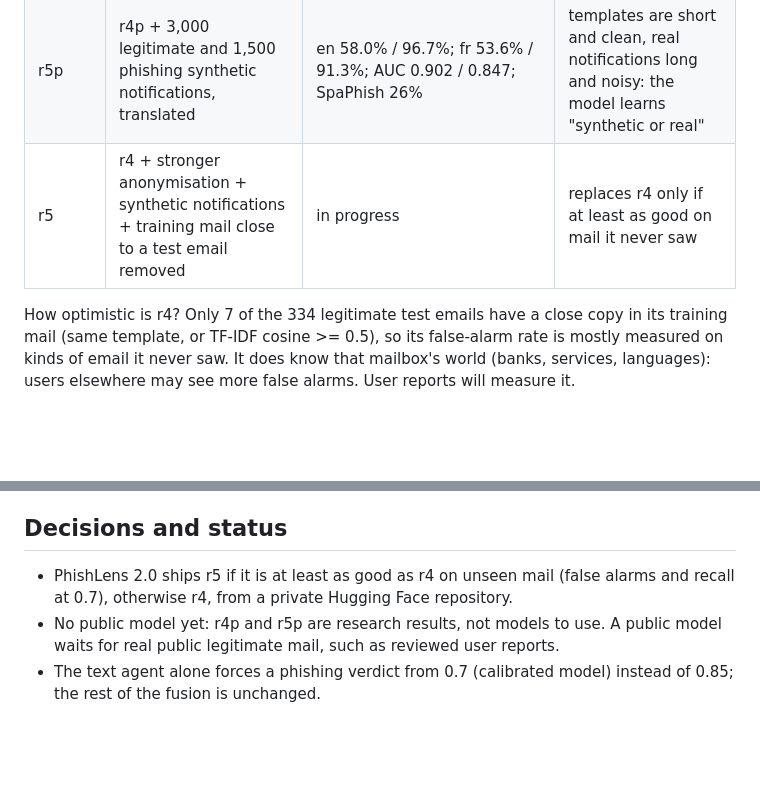
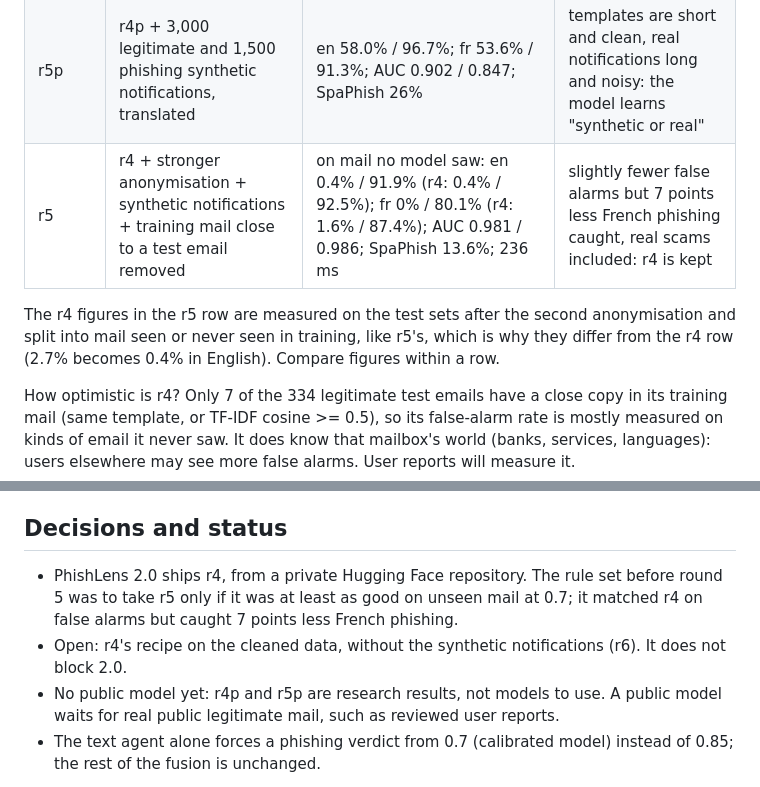
Before and after one commit to AnzouK/PhishLens, a Markdown page: docs/multilingual-model.md, 2 parts joined by grey strips. Rendered like a GitHub page; blank space fills up the shorter version.

Commit message:
docs: round 5 result; v2.0 keeps r4

```diff
--- a/docs/multilingual-model.md
+++ b/docs/multilingual-model.md
@@ -114,7 +114,12 @@ Real mail, threshold 0.7 unless stated (false alarms / phishing caught).
 | r4 | 22 languages: FineWeb-2 web text, NLLB-200 translations, per-language tests | en 2.7% / 92.5%; fr 2.9% / 87.4%; AUC 0.975 / 0.976; SpaPhish false alarms 15.9%; web text flagged at most 1.7% in the 19 new languages; recent phishing caught de 95.6%, nl 92.9%, pt 98.7%, es 90.9%; 232 ms | best model; trained partly on private mail, so private |
 | r4p | r4 without any personal mail | en 59.5% / 96.1%; fr 58.0% / 96.1%; AUC 0.826 / 0.826 | learned "account email = phishing": no public legitimate notifications |
 | r5p | r4p + 3,000 legitimate and 1,500 phishing synthetic notifications, translated | en 58.0% / 96.7%; fr 53.6% / 91.3%; AUC 0.902 / 0.847; SpaPhish 26% | templates are short and clean, real notifications long and noisy: the model learns "synthetic or real" |
-| r5 | r4 + stronger anonymisation + synthetic notifications + training mail close to a test email removed | in progress | replaces r4 only if at least as good on mail it never saw |
+| r5 | r4 + stronger anonymisation + synthetic notifications + training mail close to a test email removed | on mail no model saw: en 0.4% / 91.9% (r4: 0.4% / 92.5%); fr 0% / 80.1% (r4: 1.6% / 87.4%); AUC 0.981 / 0.986; SpaPhish 13.6%; 236 ms | slightly fewer false alarms but 7 points less French phishing caught, real scams included: r4 is kept |
+
+The r4 figures in the r5 row are measured on the test sets after the
+second anonymisation and split into mail seen or never seen in training,
+like r5's, which is why they differ from the r4 row (2.7% becomes 0.4% in
+English). Compare figures within a row.
 
 How optimistic is r4? Only 7 of the 334 legitimate test emails have a
 close copy in its training mail (same template, or TF-IDF cosine >= 0.5),
@@ -140,9 +145,12 @@ users elsewhere may see more false alarms. User reports will measure it.
 
 ## Decisions and status
 
-- PhishLens 2.0 ships r5 if it is at least as good as r4 on unseen mail
-  (false alarms and recall at 0.7), otherwise r4, from a private Hugging
-  Face repository.
+- PhishLens 2.0 ships r4, from a private Hugging Face repository. The rule
+  set before round 5 was to take r5 only if it was at least as good on
+  unseen mail at 0.7; it matched r4 on false alarms but caught 7 points
+  less French phishing.
+- Open: r4's recipe on the cleaned data, without the synthetic
+  notifications (r6). It does not block 2.0.
 - No public model yet: r4p and r5p are research results, not models to
   use. A public model waits for real public legitimate mail, such as
   reviewed user reports.
```
